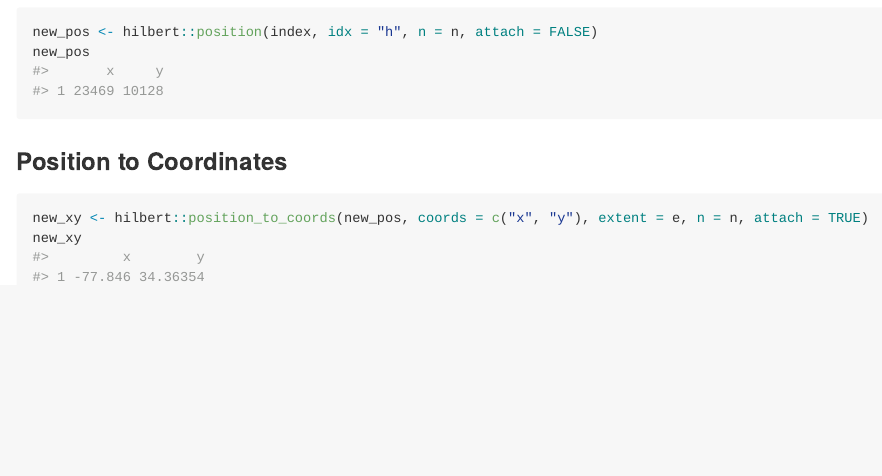
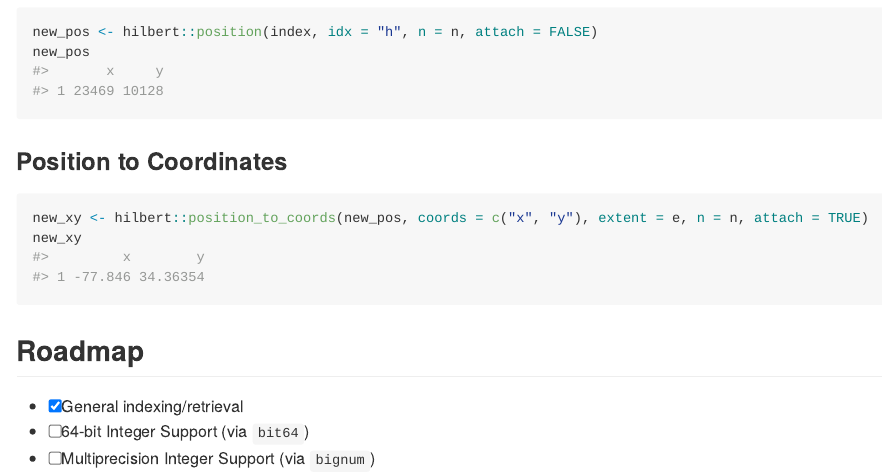
Before and after one commit to program--/hilbert, an R Markdown document (README.Rmd): the page in a window 1100 px wide, from 1090 px down. The pictures show the output file README.md that the author committed with the source, drawn offline in the style of GitHub.

Commit message:
docs: updated README

````diff
--- a/README.Rmd
+++ b/README.Rmd
@@ -65,3 +65,9 @@ new_pos
 new_xy <- hilbert::position_to_coords(new_pos, coords = c("x", "y"), extent = e, n = n, attach = TRUE)
 new_xy
 ```
+
+## Roadmap
+
+- [X] General indexing/retrieval
+- [ ] 64-bit Integer Support (via `bit64`)
+- [ ] Multiprecision Integer Support (via `bignum`)
````
Also changed, not shown: README.md.
